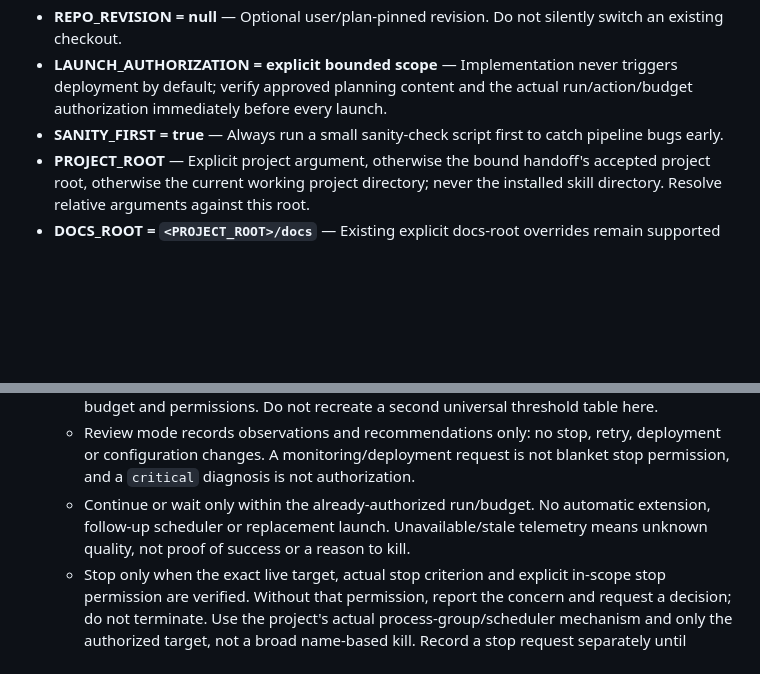
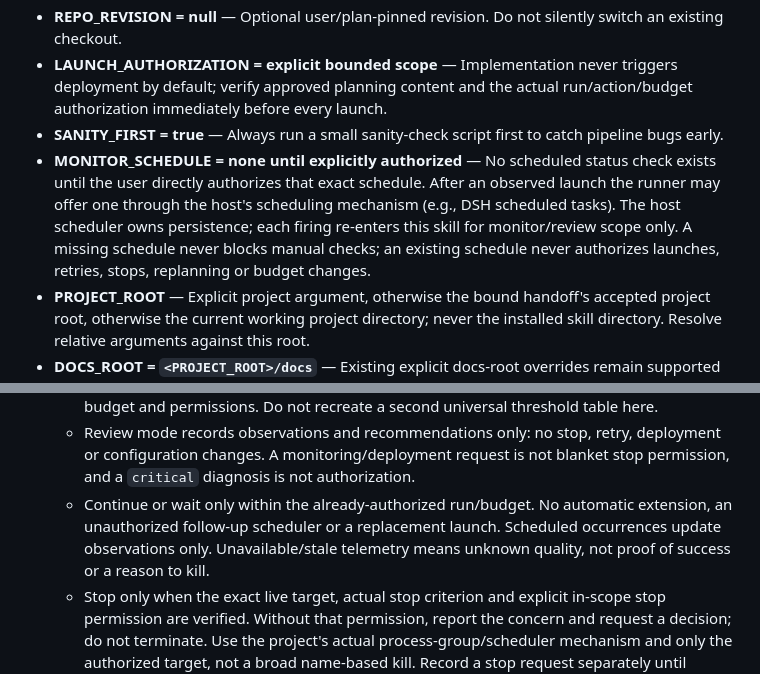
Before and after one commit to LZHMS/anchor-research, a Markdown page: skills/research-run-experiment/SKILL.md, 2 parts joined by grey strips. Rendered like a GitHub page; blank space fills up the shorter version.

```diff
--- a/skills/research-run-experiment/SKILL.md
+++ b/skills/research-run-experiment/SKILL.md
@@ -58,6 +65,7 @@ Five principles dominate this skill:
 - **REPO_REVISION = null** — Optional user/plan-pinned revision. Do not silently switch an existing checkout.
 - **LAUNCH_AUTHORIZATION = explicit bounded scope** — Implementation never triggers deployment by default; verify approved planning content and the actual run/action/budget authorization immediately before every launch.
 - **SANITY_FIRST = true** — Always run a small sanity-check script first to catch pipeline bugs early.
+- **MONITOR_SCHEDULE = none until explicitly authorized** — No scheduled status check exists until the user directly authorizes that exact schedule. After an observed launch the runner may offer one through the host's scheduling mechanism (e.g., DSH scheduled tasks). The host scheduler owns persistence; each firing re-enters this skill for monitor/review scope only. A missing schedule never blocks manual checks; an existing schedule never authorizes launches, retries, stops, replanning or budget changes.
 - **PROJECT_ROOT** — Explicit project argument, otherwise the bound handoff's accepted project root, otherwise the current working project directory; never the installed skill directory. Resolve relative arguments against this root.
 - **DOCS_ROOT = `<PROJECT_ROOT>/docs`** — Existing explicit docs-root overrides remain supported and are resolved against `PROJECT_ROOT`.
 - **PLAN_DIR = `<DOCS_ROOT>/research-experiment-plannning`**
@@ -431,7 +453,7 @@ During an ongoing run or a review of existing evidence, separate diagnosis from
 3. **The main execution agent makes the decision.**
    - Consider the report's evidence, uncertainty and advisory `continue`/`wait`/`inspect`/`request_stop` recommendation alongside current process/job identity/state, metric stage/direction, comparable baseline, actual plan criteria, remaining budget and permissions. Do not recreate a second universal threshold table here.
    - Review mode records observations and recommendations only: no stop, retry, deployment or configuration changes. A monitoring/deployment request is not blanket stop permission, and a `critical` diagnosis is not authorization.
-   - Continue or wait only within the already-authorized run/budget. No automatic extension, follow-up scheduler or replacement launch. Unavailable/stale telemetry means unknown quality, not proof of success or a reason to kill.
+   - Continue or wait only within the already-authorized run/budget. No automatic extension, an unauthorized follow-up scheduler or a replacement launch. Scheduled occurrences update observations only. Unavailable/stale telemetry means unknown quality, not proof of success or a reason to kill.
    - Stop only when the exact live target, actual stop criterion and explicit in-scope stop permission are verified. Without that permission, report the concern and request a decision; do not terminate. Use the project's actual process-group/scheduler mechanism and only the authorized target, not a broad name-based kill. Record a stop request separately until termination is observed.
    - A low metric relative to a baseline alone is not technical failure. Apply scientific early stopping only under a defined approved criterion; new parameters/strategies/retries remain subject to Phase 6.
 4. **Update the single shared tracker from actual observations.**
```
Also changed, not shown: other parts of skills/research-run-experiment/SKILL.md (+46 -9 lines).
